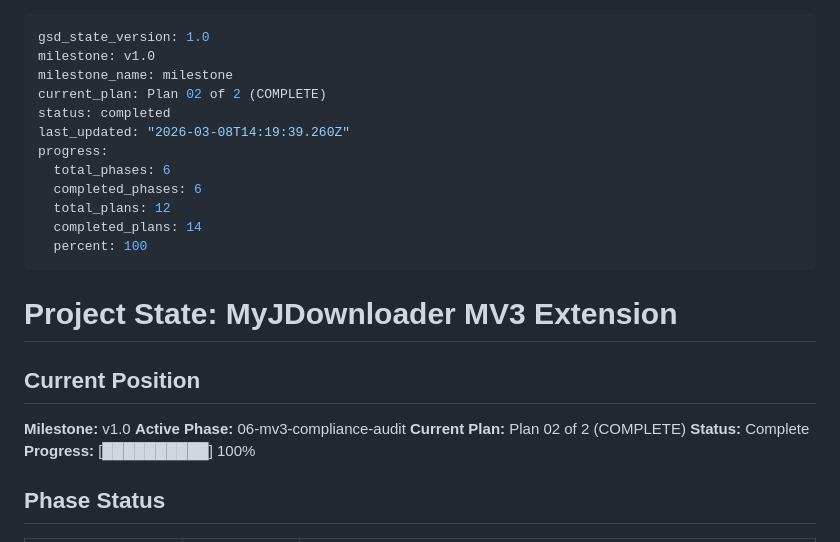
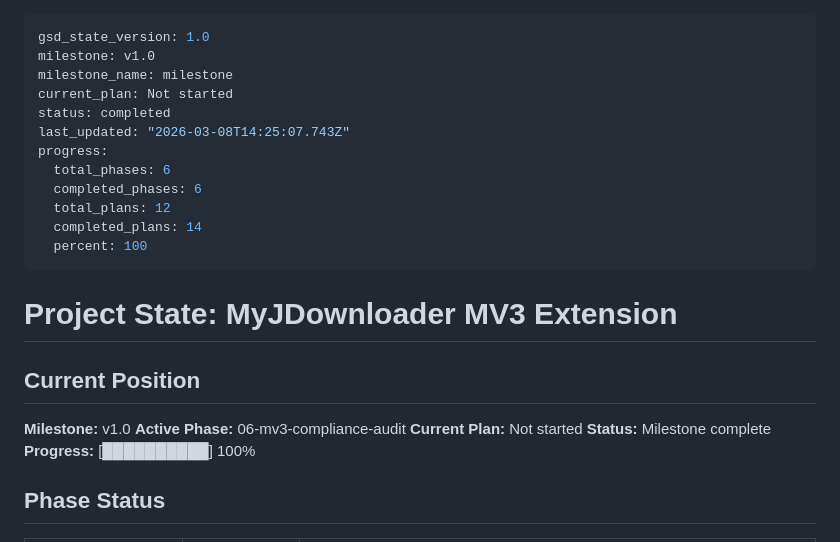
Before and after one commit to magnetgrouplabs/myjdownloader-extension-mv3, a Markdown page: .planning/STATE.md, the part around the change. Rendered like a GitHub page.

Commit message:
docs(phase-06): complete MV3 compliance audit phase
Verification passed — all 8 must-haves verified. Reverted false-positive
gap findings (postMessage wildcard and store listing items were deliberate
decisions from discuss phase). Phase 06 marked complete.

```diff
--- a/.planning/STATE.md
+++ b/.planning/STATE.md
@@ -2,9 +2,9 @@
 gsd_state_version: 1.0
 milestone: v1.0
 milestone_name: milestone
-current_plan: Plan 02 of 2 (COMPLETE)
+current_plan: Not started
 status: completed
-last_updated: "2026-03-08T14:19:39.260Z"
+last_updated: "2026-03-08T14:25:07.743Z"
 progress:
   total_phases: 6
   completed_phases: 6
@@ -19,8 +19,8 @@ progress:
 
 **Milestone:** v1.0
 **Active Phase:** 06-mv3-compliance-audit
-**Current Plan:** Plan 02 of 2 (COMPLETE)
-**Status:** Complete
+**Current Plan:** Not started
+**Status:** Milestone complete
 **Progress:** [██████████] 100%
 
 ## Phase Status
```
Also changed, not shown: 1 other file.
